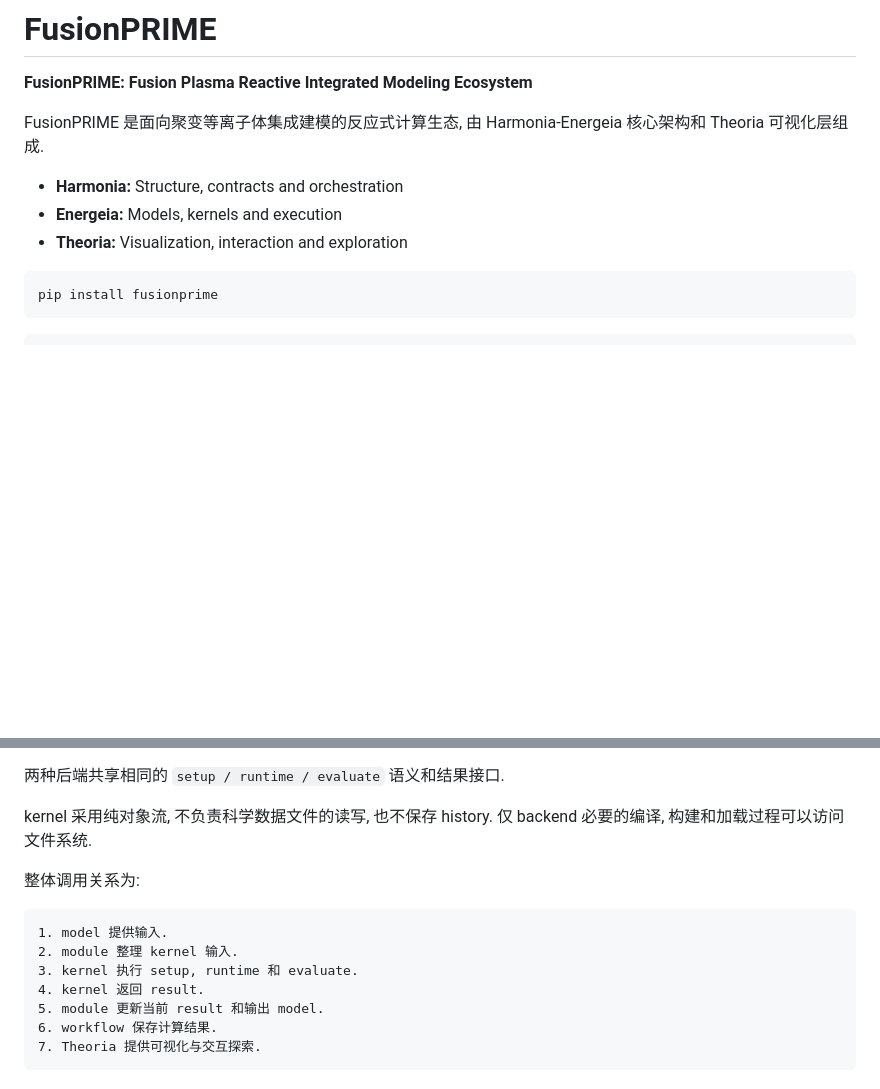
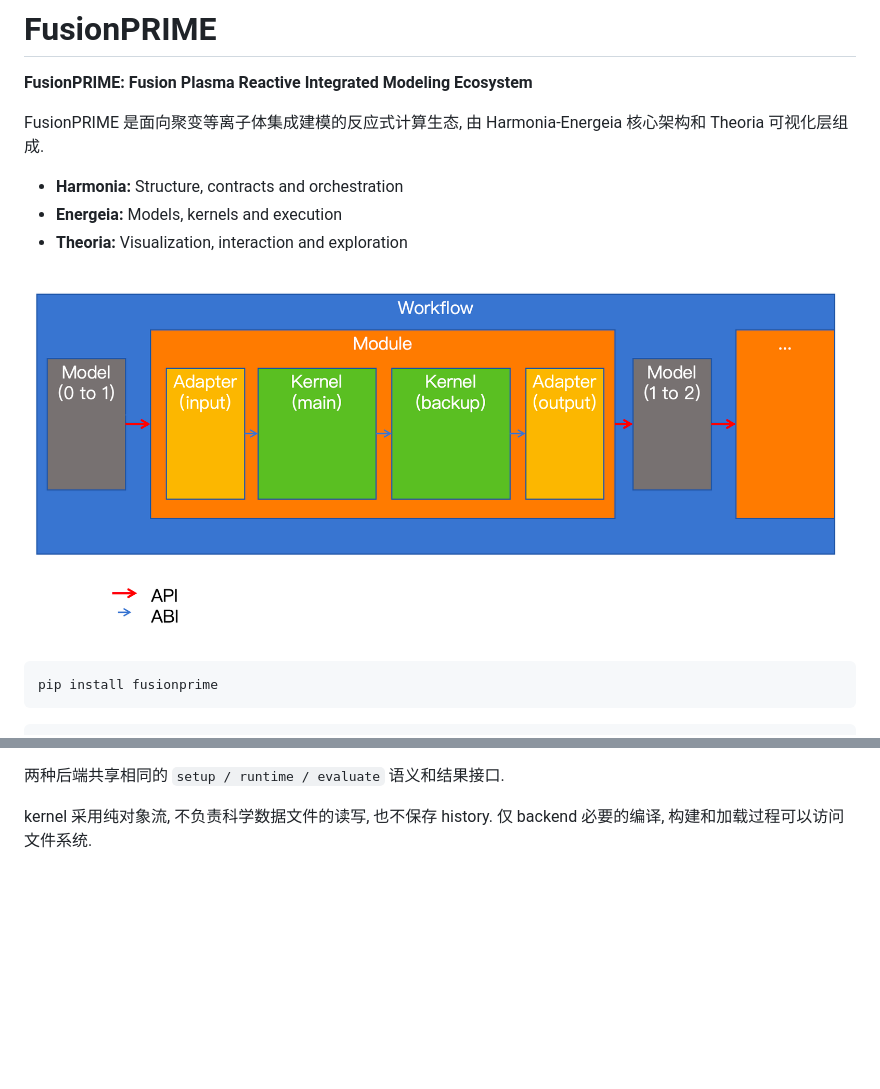
Before and after one commit to zhangtakeda/zhangtakeda.github.io, a Markdown page: framework.md, 2 parts joined by grey strips. Drawn GitHub-style; pictures changed too: image.png (added); blank space fills up the shorter version.

````diff
--- a/framework.md
+++ b/framework.md
@@ -7,6 +7,8 @@ FusionPRIME 是面向聚变等离子体集成建模的反应式计算生态, 由
 - **Harmonia:** Structure, contracts and orchestration
 - **Energeia:** Models, kernels and execution
 - **Theoria:** Visualization, interaction and exploration
+
+![alt text](image.png)
 
 ```bash
 pip install fusionprime
@@ -236,15 +238,3 @@ kernel 提供 Python/C++ 双后端:
 两种后端共享相同的 `setup / runtime / evaluate` 语义和结果接口.
 
 kernel 采用纯对象流, 不负责科学数据文件的读写, 也不保存 history. 仅 backend 必要的编译, 构建和加载过程可以访问文件系统.
-
-整体调用关系为:
-
-```text
-1. model 提供输入.
-2. module 整理 kernel 输入.
-3. kernel 执行 setup, runtime 和 evaluate.
-4. kernel 返回 result.
-5. module 更新当前 result 和输出 model.
-6. workflow 保存计算结果.
-7. Theoria 提供可视化与交互探索.
-```
````
Also changed, not shown: kernel-design.md (added, +45 -0 lines), kernels/veq-kernel.md (added, +72 -0 lines).
